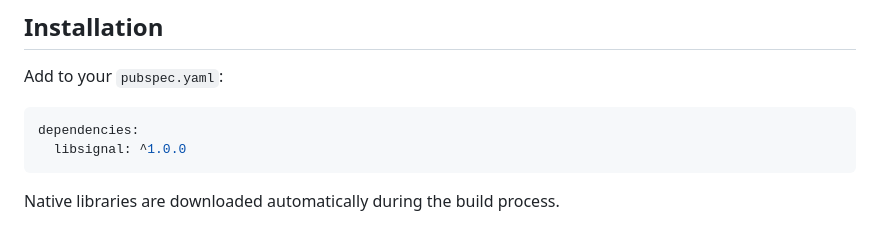
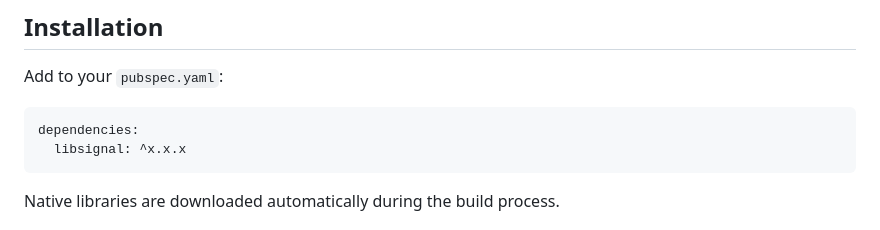
Before and after one commit to djx-y-z/libsignal_dart, a Markdown page: README.md, the part around the change. GitHub-like rendering.

Commit message:
doc: update README.md

````diff
--- a/README.md
+++ b/README.md
@@ -133,7 +133,7 @@ Add to your `pubspec.yaml`:
 
 ```yaml
 dependencies:
-  libsignal: ^1.0.0
+  libsignal: ^x.x.x
 ```
 
 Native libraries are downloaded automatically during the build process.
````
